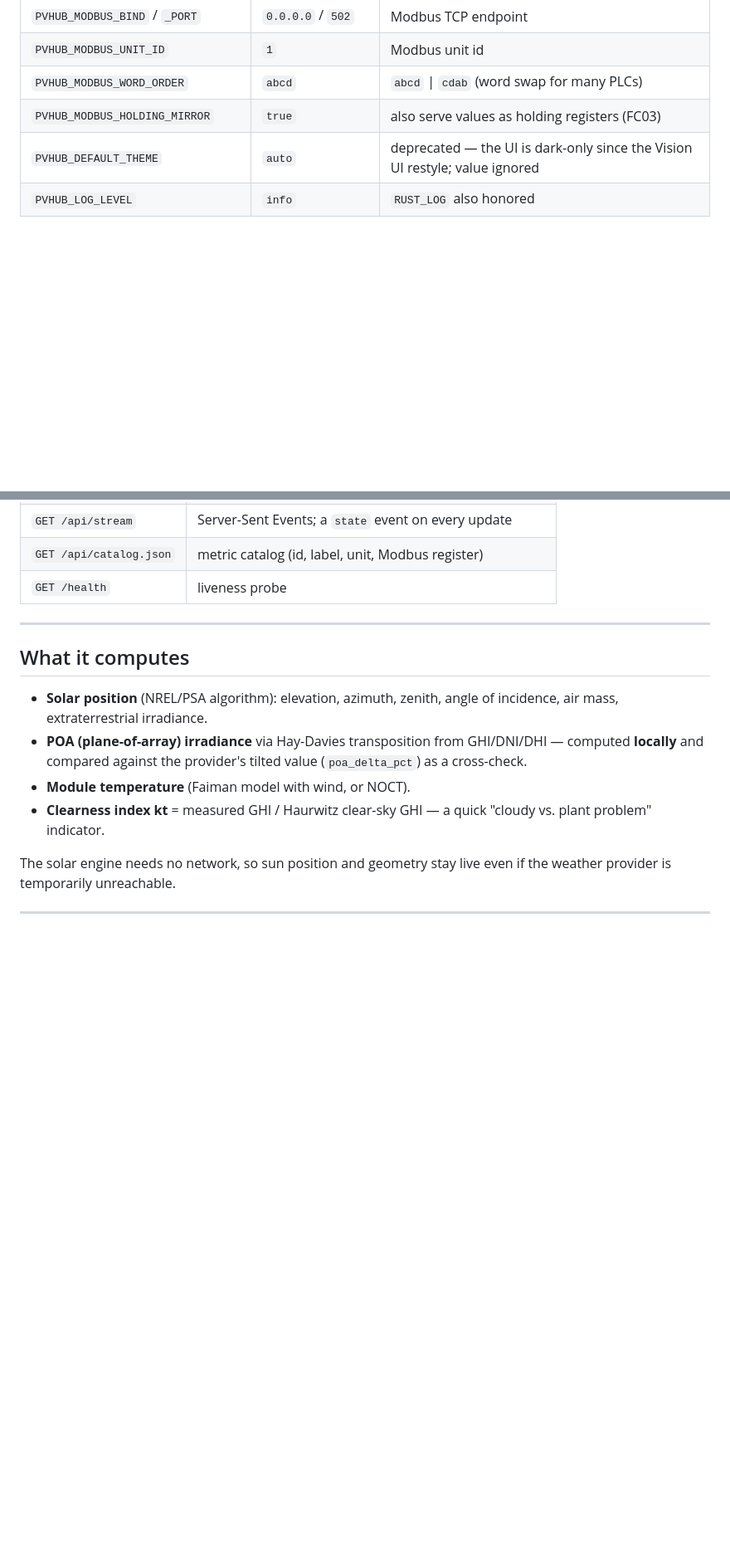
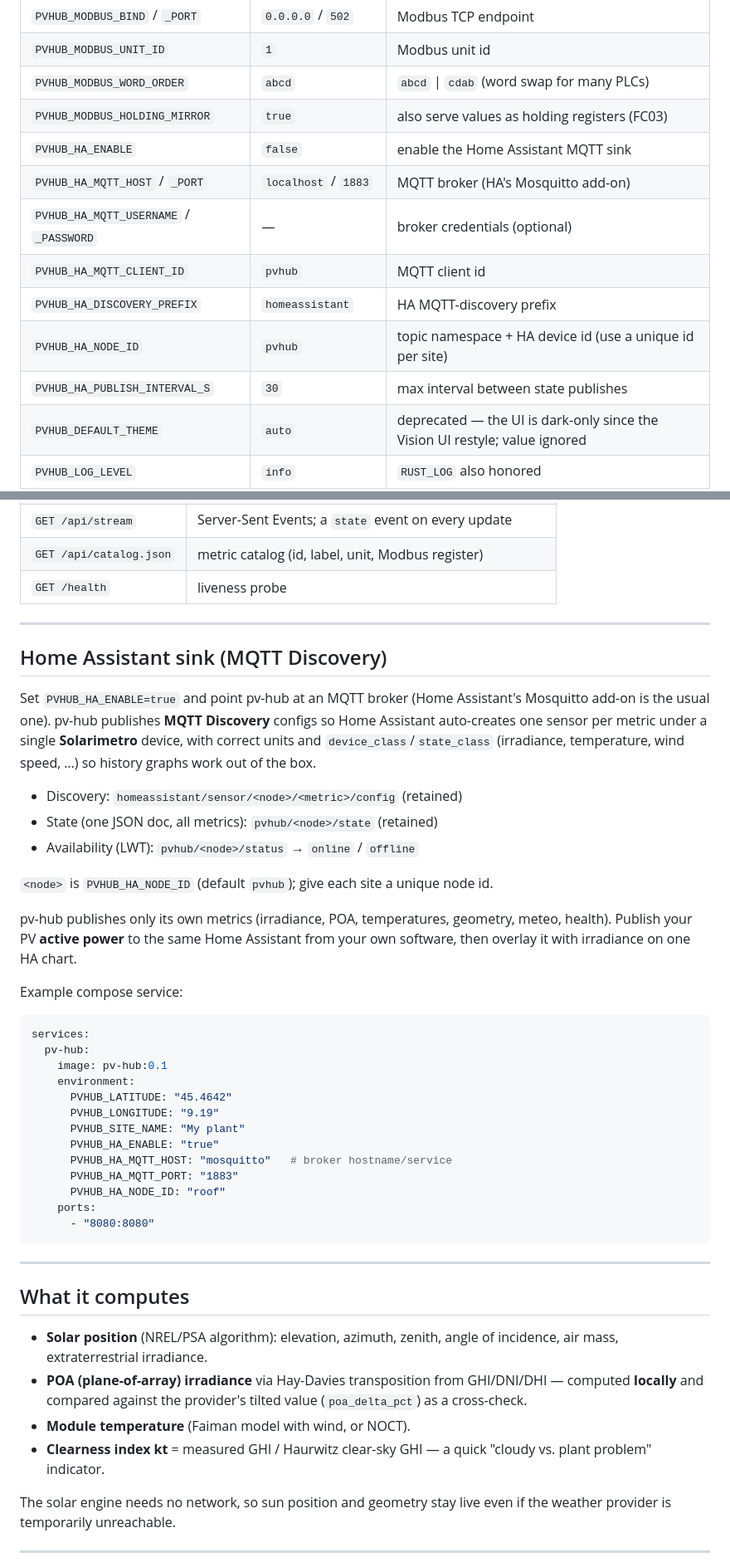
Before and after one commit to Paol0B/pv-hub, a Markdown page: README.md, 2 parts joined by grey strips. Shown at 83% size. Rendered like a GitHub page; blank space fills up the shorter version.

Commit message:
docs: document the Home Assistant MQTT sink and its env vars

````diff
--- a/README.md
+++ b/README.md
@@ -57,6 +57,13 @@ The dashboard is at `http://localhost:8080`; the Modbus slave listens on `:502`.
 | `PVHUB_MODBUS_UNIT_ID` | `1` | Modbus unit id |
 | `PVHUB_MODBUS_WORD_ORDER` | `abcd` | `abcd` \| `cdab` (word swap for many PLCs) |
 | `PVHUB_MODBUS_HOLDING_MIRROR` | `true` | also serve values as holding registers (FC03) |
+| `PVHUB_HA_ENABLE` | `false` | enable the Home Assistant MQTT sink |
+| `PVHUB_HA_MQTT_HOST` / `_PORT` | `localhost` / `1883` | MQTT broker (HA's Mosquitto add-on) |
+| `PVHUB_HA_MQTT_USERNAME` / `_PASSWORD` | — | broker credentials (optional) |
+| `PVHUB_HA_MQTT_CLIENT_ID` | `pvhub` | MQTT client id |
+| `PVHUB_HA_DISCOVERY_PREFIX` | `homeassistant` | HA MQTT-discovery prefix |
+| `PVHUB_HA_NODE_ID` | `pvhub` | topic namespace + HA device id (use a unique id per site) |
+| `PVHUB_HA_PUBLISH_INTERVAL_S` | `30` | max interval between state publishes |
 | `PVHUB_DEFAULT_THEME` | `auto` | deprecated — the UI is dark-only since the Vision UI restyle; value ignored |
 | `PVHUB_LOG_LEVEL` | `info` | `RUST_LOG` also honored |
 
@@ -102,6 +109,44 @@ The full machine-readable map (with units) is served at `/api/catalog.json`.
 
 ---
 
+## Home Assistant sink (MQTT Discovery)
+
+Set `PVHUB_HA_ENABLE=true` and point pv-hub at an MQTT broker (Home Assistant's
+Mosquitto add-on is the usual one). pv-hub publishes **MQTT Discovery** configs so
+Home Assistant auto-creates one sensor per metric under a single **Solarimetro**
+device, with correct units and `device_class`/`state_class` (irradiance,
+temperature, wind speed, …) so history graphs work out of the box.
+
+- Discovery: `homeassistant/sensor/<node>/<metric>/config` (retained)
+- State (one JSON doc, all metrics): `pvhub/<node>/state` (retained)
+- Availability (LWT): `pvhub/<node>/status` → `online` / `offline`
+
+`<node>` is `PVHUB_HA_NODE_ID` (default `pvhub`); give each site a unique node id.
+
+pv-hub publishes only its own metrics (irradiance, POA, temperatures, geometry,
+meteo, health). Publish your PV **active power** to the same Home Assistant from
+your own software, then overlay it with irradiance on one HA chart.
+
+Example compose service:
+
+```yaml
+services:
+  pv-hub:
+    image: pv-hub:0.1
+    environment:
+      PVHUB_LATITUDE: "45.4642"
+      PVHUB_LONGITUDE: "9.19"
+      PVHUB_SITE_NAME: "My plant"
+      PVHUB_HA_ENABLE: "true"
+      PVHUB_HA_MQTT_HOST: "mosquitto"   # broker hostname/service
+      PVHUB_HA_MQTT_PORT: "1883"
+      PVHUB_HA_NODE_ID: "roof"
+    ports:
+      - "8080:8080"
+```
+
+---
+
 ## What it computes
 
 - **Solar position** (NREL/PSA algorithm): elevation, azimuth, zenith, angle of incidence, air mass, extraterrestrial irradiance.
````
Also changed, not shown: other parts of README.md (+1 -1 lines).
